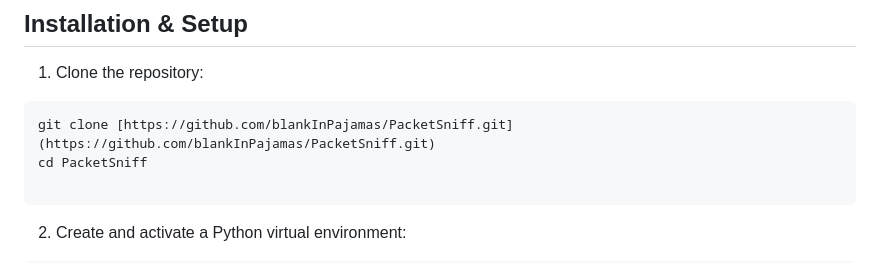
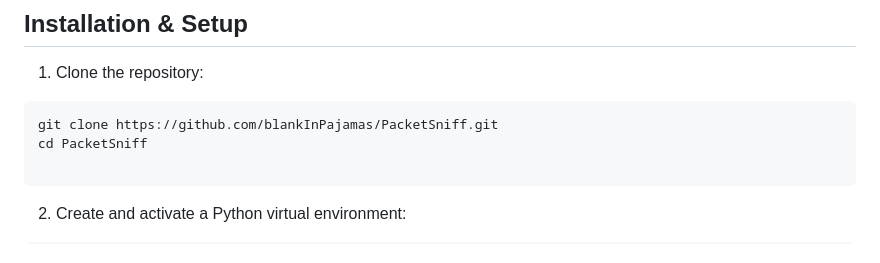
Before and after one commit to blankInPajamas/PacketSniff, a Markdown page: README.md, the part around the change. Rendered like a GitHub page.

Commit message:
fix: fix link typo in README

````diff
--- a/README.md
+++ b/README.md
@@ -35,7 +35,7 @@ PacketSniff is a real-time network packet sniffer and streaming dashboard built
 
 1. Clone the repository:
 ```bash
-git clone [https://github.com/blankInPajamas/PacketSniff.git](https://github.com/blankInPajamas/PacketSniff.git)
+git clone https://github.com/blankInPajamas/PacketSniff.git
 cd PacketSniff
 
 ```
````
